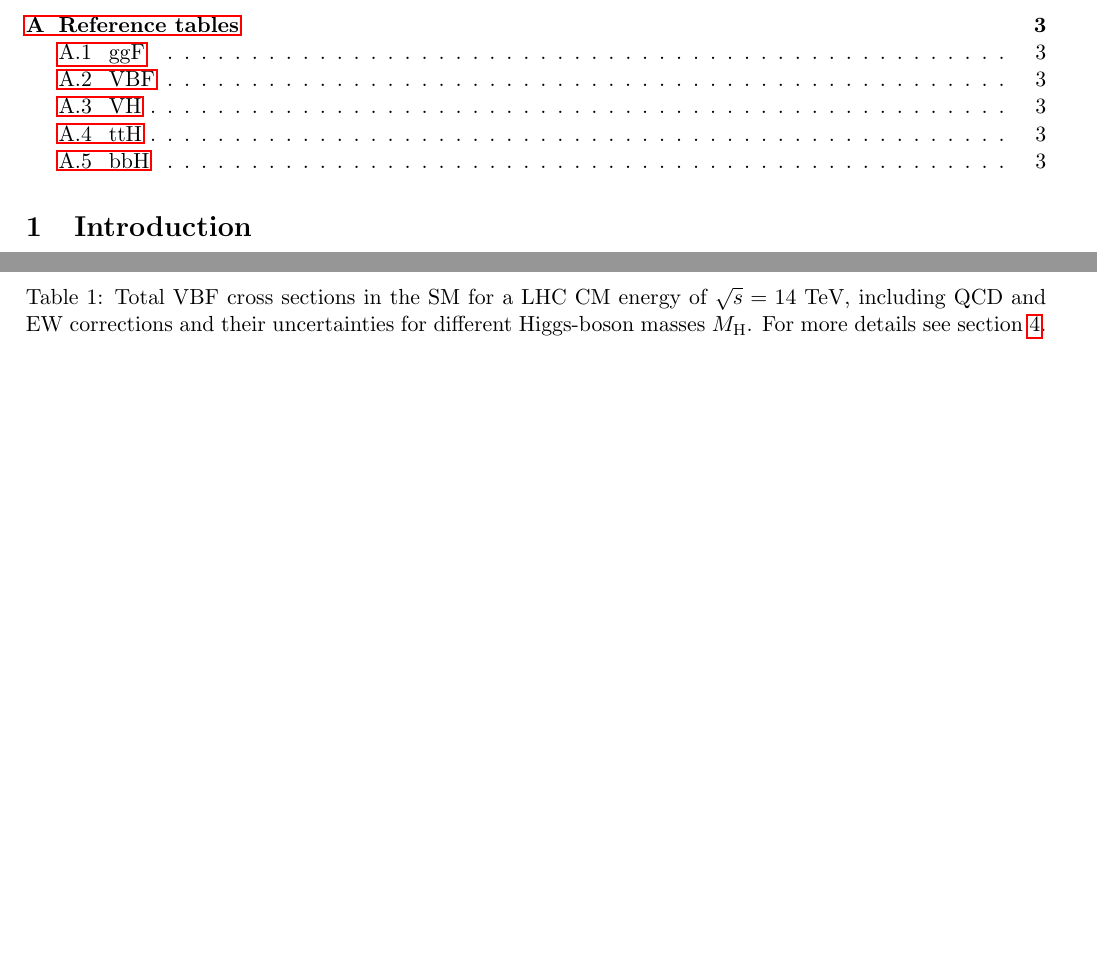
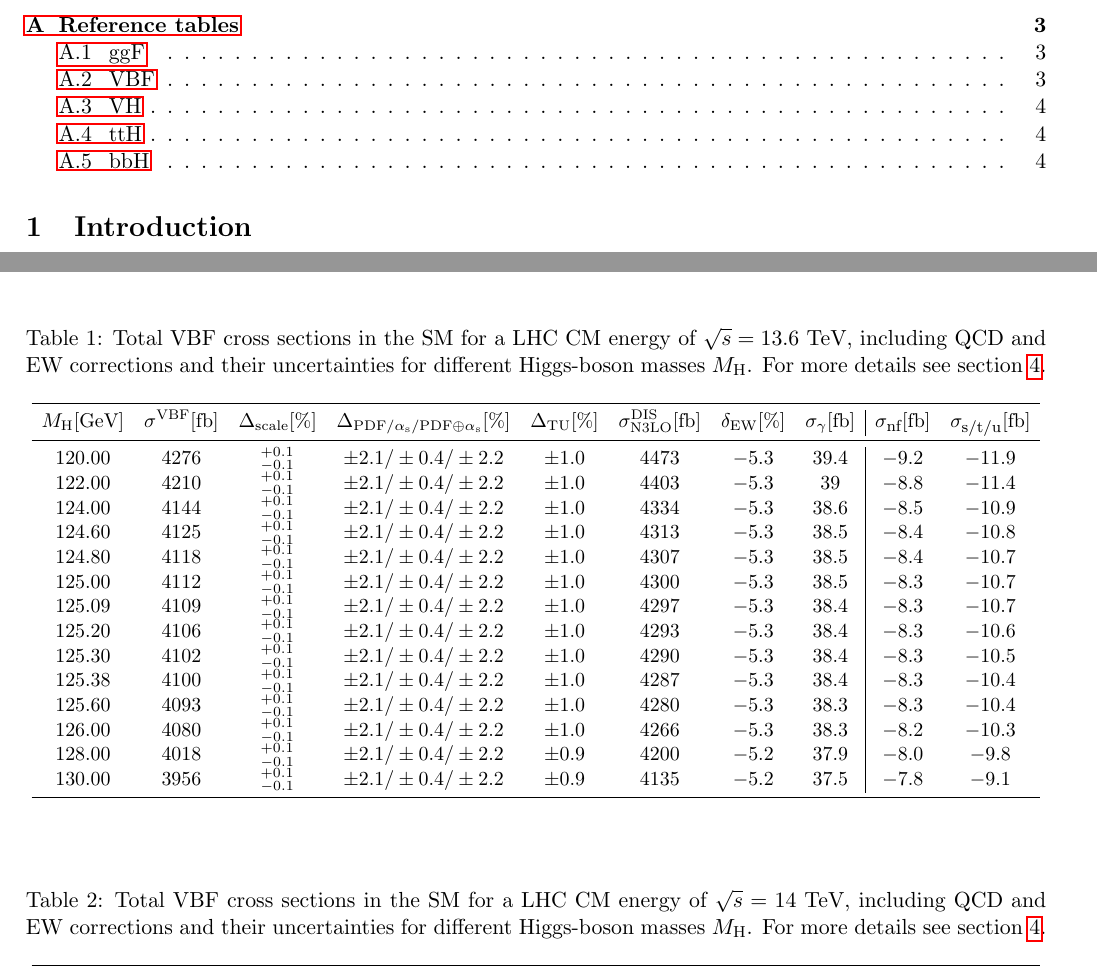
Before and after one commit to bmistlbe/InclusiveHXSUpdate, a LaTeX document (InclusiveXSUpdate.tex, which reads Chapters/tables_vbf.tex): two parts of pages 3 and 5 of 5 before the commit and two parts of pages 3 and 5 of 6 after it, joined at a grey line, cut so that both start at the same text, the shorter picture padded with empty space. Compiled offline with pdfLaTeX.

Commit message:
Added 13.6TeV table for VBF

```diff
--- a/Chapters/tables_vbf.tex
+++ b/Chapters/tables_vbf.tex
@@ -1,4 +1,79 @@
-\begin{table}
+\begin{table}[ht]
+\caption{Total VBF cross sections in the SM for a LHC CM energy of $\sqrt{s}=13.6$ TeV, including QCD and EW corrections
+and their uncertainties for different Higgs-boson masses $\MH$. For more details see section~\ref{sec:VBF}.}
+\label{tab:vbf_XStot_14}
+\begin{center}%
+\begin{small}%
+\tabcolsep5pt
+\begin{tabular}{cccccccc|cc}%
+\toprule
+$\MH$[GeV] & $\sigma^{\VBF}$[fb] & $\Delta_{\mathrm{scale}}$[\%] & $\Delta_{\mathrm{PDF}/\alphas/\mathrm{PDF\oplus\alphas}}$[\%] & $\Delta_{\mathrm{TU}}$[\%] &
+$\sigma_{\NNNLO}^{\DIS}$[fb] & $\delta_{\ELWK}$[\%] & $\sigma_{\gamma}$[fb] & $\sigma_{\mbox{\scriptsize nf}}$[fb] & $\sigma_{\mbox{\scriptsize s/t/u}}$[fb]
+\\
+\midrule
+$120.00$ & $4276$ & $^{+0.1}_{-0.1}$ & $\pm 2.1/\pm 0.4/\pm 2.2$ & $\pm 1.0$ & $4473$ & $-5.3$ & $39.4$ & $-9.2$ & $-11.9$ \\
+$122.00$ & $4210$ & $^{+0.1}_{-0.1}$ & $\pm 2.1/\pm 0.4/\pm 2.2$ & $\pm 1.0$ & $4403$ & $-5.3$ & $39  $ & $-8.8$ & $-11.4$ \\
+$124.00$ & $4144$ & $^{+0.1}_{-0.1}$ & $\pm 2.1/\pm 0.4/\pm 2.2$ & $\pm 1.0$ & $4334$ & $-5.3$ & $38.6$ & $-8.5$ & $-10.9$ \\
+$124.60$ & $4125$ & $^{+0.1}_{-0.1}$ & $\pm 2.1/\pm 0.4/\pm 2.2$ & $\pm 1.0$ & $4313$ & $-5.3$ & $38.5$ & $-8.4$ & $-10.8$ \\
+$124.80$ & $4118$ & $^{+0.1}_{-0.1}$ & $\pm 2.1/\pm 0.4/\pm 2.2$ & $\pm 1.0$ & $4307$ & $-5.3$ & $38.5$ & $-8.4$ & $-10.7$ \\
+$125.00$ & $4112$ & $^{+0.1}_{-0.1}$ & $\pm 2.1/\pm 0.4/\pm 2.2$ & $\pm 1.0$ & $4300$ & $-5.3$ & $38.5$ & $-8.3$ & $-10.7$ \\
+$125.09$ & $4109$ & $^{+0.1}_{-0.1}$ & $\pm 2.1/\pm 0.4/\pm 2.2$ & $\pm 1.0$ & $4297$ & $-5.3$ & $38.4$ & $-8.3$ & $-10.7$ \\
+$125.20$ & $4106$ & $^{+0.1}_{-0.1}$ & $\pm 2.1/\pm 0.4/\pm 2.2$ & $\pm 1.0$ & $4293$ & $-5.3$ & $38.4$ & $-8.3$ & $-10.6$ \\
+$125.30$ & $4102$ & $^{+0.1}_{-0.1}$ & $\pm 2.1/\pm 0.4/\pm 2.2$ & $\pm 1.0$ & $4290$ & $-5.3$ & $38.4$ & $-8.3$ & $-10.5$ \\
+$125.38$ & $4100$ & $^{+0.1}_{-0.1}$ & $\pm 2.1/\pm 0.4/\pm 2.2$ & $\pm 1.0$ & $4287$ & $-5.3$ & $38.4$ & $-8.3$ & $-10.4$ \\
+$125.60$ & $4093$ & $^{+0.1}_{-0.1}$ & $\pm 2.1/\pm 0.4/\pm 2.2$ & $\pm 1.0$ & $4280$ & $-5.3$ & $38.3$ & $-8.3$ & $-10.4$ \\
+$126.00$ & $4080$ & $^{+0.1}_{-0.1}$ & $\pm 2.1/\pm 0.4/\pm 2.2$ & $\pm 1.0$ & $4266$ & $-5.3$ & $38.3$ & $-8.2$ & $-10.3$ \\
+$128.00$ & $4018$ & $^{+0.1}_{-0.1}$ & $\pm 2.1/\pm 0.4/\pm 2.2$ & $\pm 0.9$ & $4200$ & $-5.2$ & $37.9$ & $-8.0$ & $-9.8 $ \\
+$130.00$ & $3956$ & $^{+0.1}_{-0.1}$ & $\pm 2.1/\pm 0.4/\pm 2.2$ & $\pm 0.9$ & $4135$ & $-5.2$ & $37.5$ & $-7.8$ & $-9.1 $ \\
+\bottomrule
+\end{tabular}%
+\end{small}%
+\end{center}%
+\end{table}
+
+
+
+
+
+
+
+
+
+
+
+
+
+
+
+
+
+
+
+
+
+
+
+
+
+
+
+
+
+
+
+
+
+
+
+
+
+
+
+
+
+
+
+\begin{table}[ht]
 \caption{Total VBF cross sections in the SM for a LHC CM energy of $\sqrt{s}=14$ TeV, including QCD and EW corrections
 and their uncertainties for different Higgs-boson masses $\MH$. For more details see section~\ref{sec:VBF}.}
 \label{tab:vbf_XStot_14}
```
Also changed, not shown: InclusiveXSUpdate.pdf, Chapters/tables_vbf.tex (2 more changed lines).
